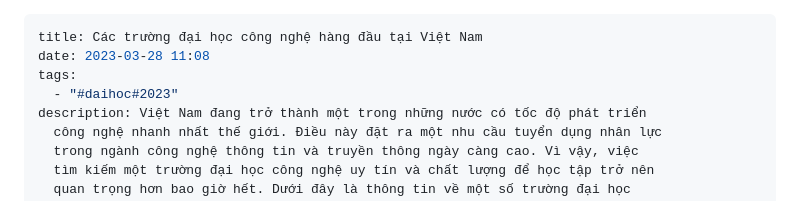
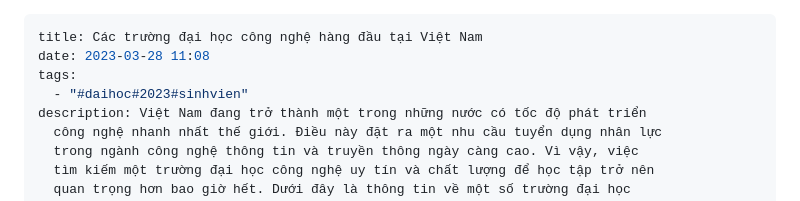
Before and after one commit to zenticode/zenticodeblog, a Markdown page: content/posts/các-trường-đại-học-công-nghệ-hàng-đầu-tại-việt-nam.md, the part around the change. Rendered like a GitHub page.

Commit message:
Update Posts “các-trường-đại-học-công-nghệ-hàng-đầu-tại-việt-nam”

```diff
--- a/content/posts/các-trường-đại-học-công-nghệ-hàng-đầu-tại-việt-nam.md
+++ b/content/posts/các-trường-đại-học-công-nghệ-hàng-đầu-tại-việt-nam.md
@@ -2,7 +2,7 @@
 title: Các trường đại học công nghệ hàng đầu tại Việt Nam
 date: 2023-03-28 11:08
 tags:
-  - "#daihoc#2023"
+  - "#daihoc#2023#sinhvien"
 description: Việt Nam đang trở thành một trong những nước có tốc độ phát triển
   công nghệ nhanh nhất thế giới. Điều này đặt ra một nhu cầu tuyển dụng nhân lực
   trong ngành công nghệ thông tin và truyền thông ngày càng cao. Vì vậy, việc
```
